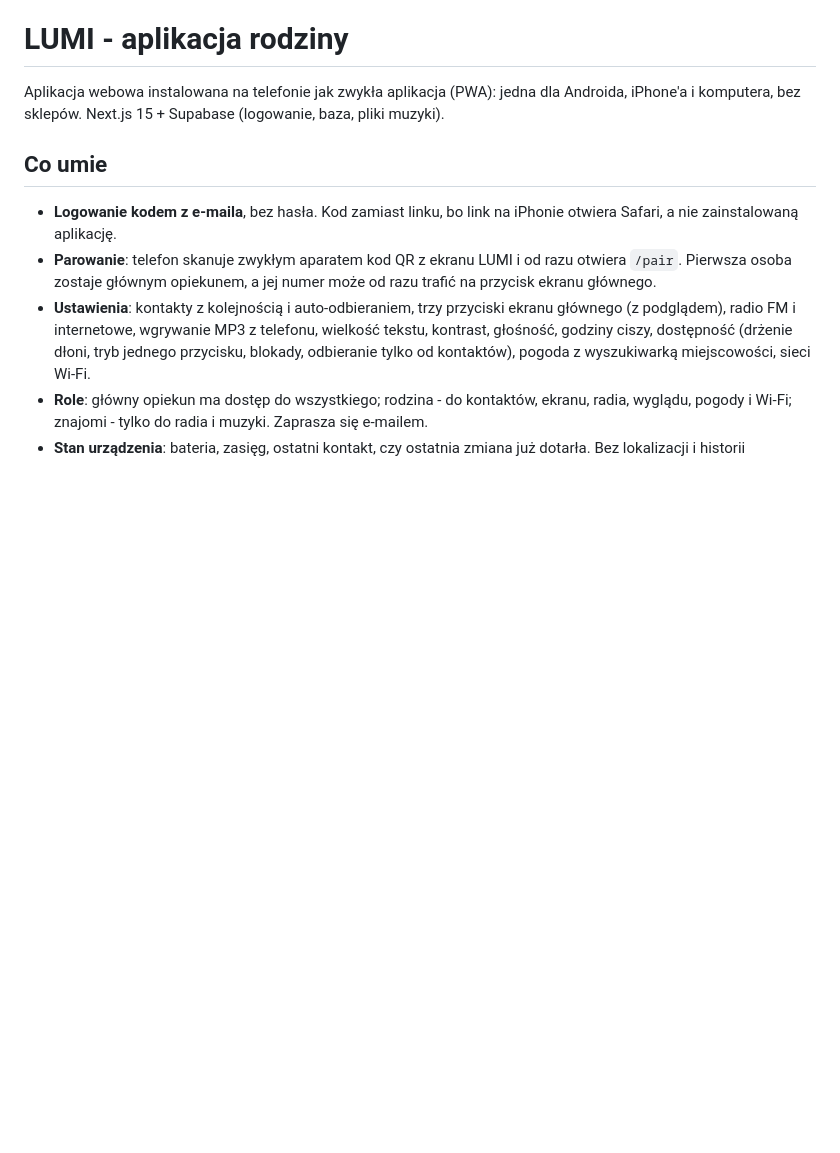
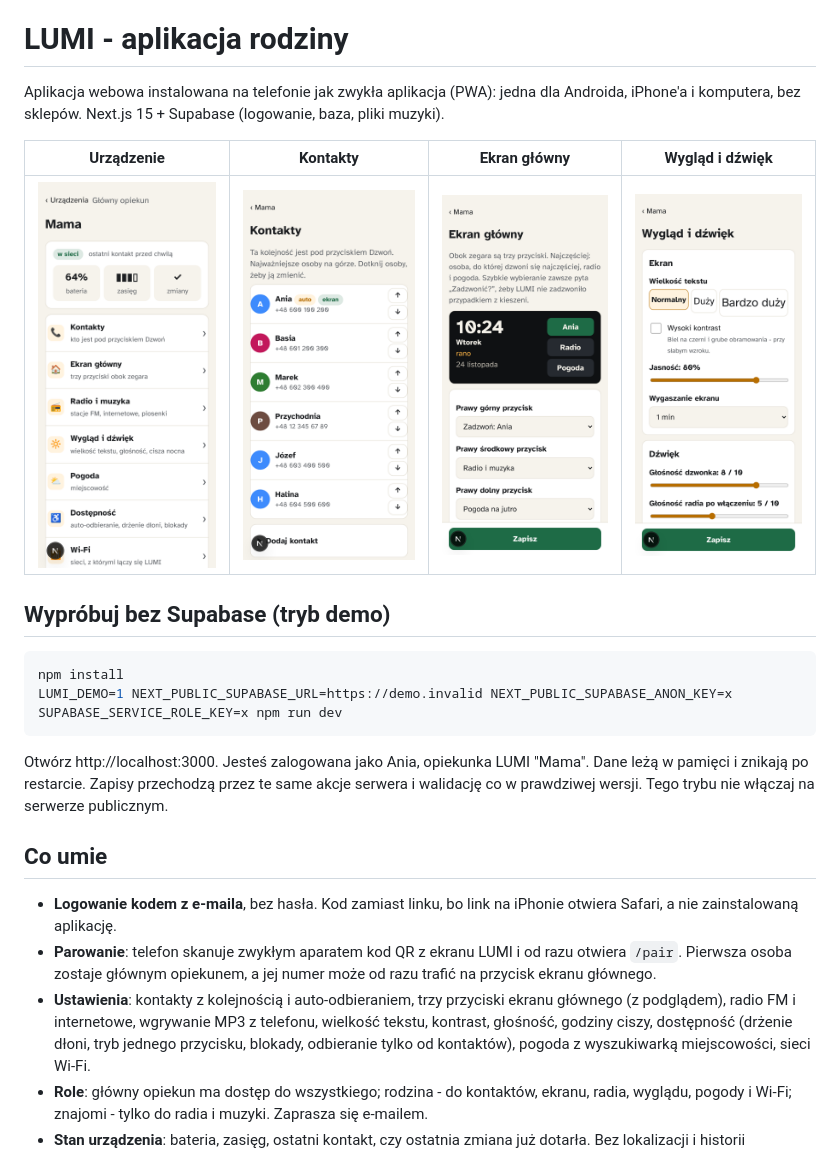
Before and after one commit to kenicc/lumi, a Markdown page: app/README.md, the part around the change. GitHub-like rendering; pictures changed too: app/docs/ekrany/02_urzadzenie.png (added), app/docs/ekrany/03_kontakty.png (added), app/docs/ekrany/04_ekran.png (added); blank space fills up the shorter version.

````diff
--- a/app/README.md
+++ b/app/README.md
@@ -1,6 +1,19 @@
 # LUMI - aplikacja rodziny
 
 Aplikacja webowa instalowana na telefonie jak zwykła aplikacja (PWA): jedna dla Androida, iPhone'a i komputera, bez sklepów. Next.js 15 + Supabase (logowanie, baza, pliki muzyki).
+
+| Urządzenie | Kontakty | Ekran główny | Wygląd i dźwięk |
+| --- | --- | --- | --- |
+| ![](docs/ekrany/02_urzadzenie.png) | ![](docs/ekrany/03_kontakty.png) | ![](docs/ekrany/04_ekran.png) | ![](docs/ekrany/06_wyglad.png) |
+
+## Wypróbuj bez Supabase (tryb demo)
+
+```bash
+npm install
+LUMI_DEMO=1 NEXT_PUBLIC_SUPABASE_URL=https://demo.invalid NEXT_PUBLIC_SUPABASE_ANON_KEY=x SUPABASE_SERVICE_ROLE_KEY=x npm run dev
+```
+
+Otwórz http://localhost:3000. Jesteś zalogowana jako Ania, opiekunka LUMI "Mama". Dane leżą w pamięci i znikają po restarcie. Zapisy przechodzą przez te same akcje serwera i walidację co w prawdziwej wersji. Tego trybu nie włączaj na serwerze publicznym.
 
 ## Co umie
 
````
Also changed, not shown: app/docs/ekrany/01_lista.png (added), app/docs/ekrany/07_dostepnosc.png (added), 11 other files.
